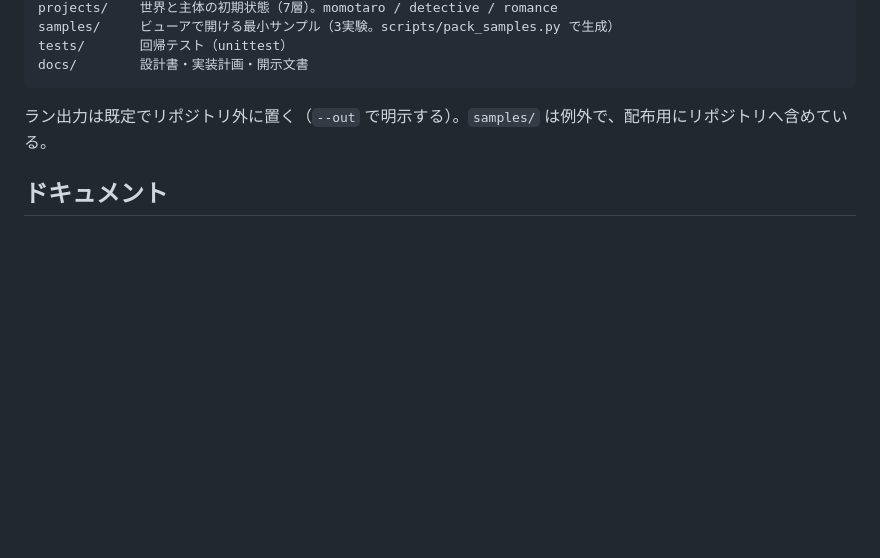
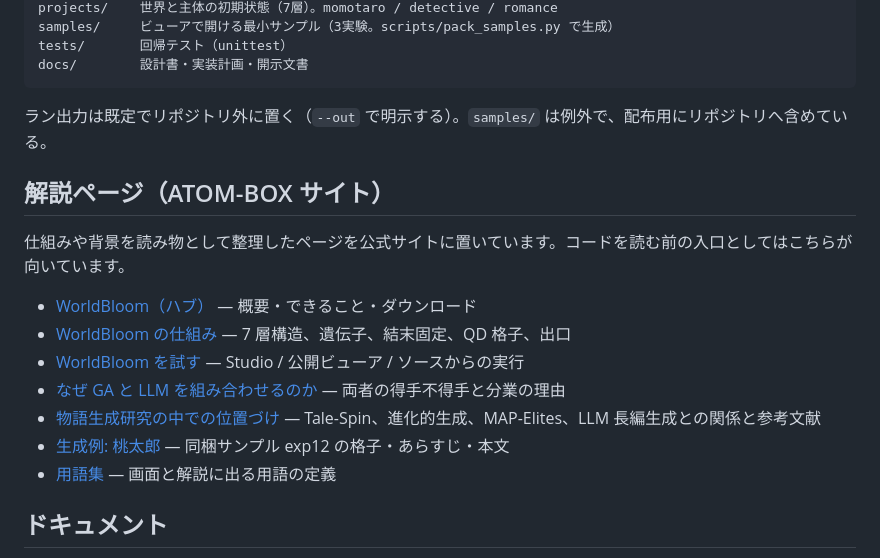
Before and after one commit to ATO-LABO/WorldBloom, a Markdown page: README.md, the part around the change. Drawn GitHub-style; blank space fills up the shorter version.

Commit message:
docs(readme): link the explanatory pages on atom-box.jp
Co-Authored-By: Claude Fable 5.1 <noreply@anthropic.com>

```diff
--- a/README.md
+++ b/README.md
@@ -133,6 +133,18 @@ docs/        設計書・実装計画・開示文書
 
 ラン出力は既定でリポジトリ外に置く（`--out` で明示する）。`samples/` は例外で、配布用にリポジトリへ含めている。
 
+## 解説ページ（ATOM-BOX サイト）
+
+仕組みや背景を読み物として整理したページを公式サイトに置いています。コードを読む前の入口としてはこちらが向いています。
+
+- [WorldBloom（ハブ）](https://www.atom-box.jp/worldbloom/) — 概要・できること・ダウンロード
+- [WorldBloom の仕組み](https://www.atom-box.jp/worldbloom/how-it-works/) — 7 層構造、遺伝子、結末固定、QD 格子、出口
+- [WorldBloom を試す](https://www.atom-box.jp/worldbloom/get-started/) — Studio / 公開ビューア / ソースからの実行
+- [なぜ GA と LLM を組み合わせるのか](https://www.atom-box.jp/worldbloom/ga-and-llm/) — 両者の得手不得手と分業の理由
+- [物語生成研究の中での位置づけ](https://www.atom-box.jp/worldbloom/background/) — Tale-Spin、進化的生成、MAP-Elites、LLM 長編生成との関係と参考文献
+- [生成例: 桃太郎](https://www.atom-box.jp/worldbloom/example-momotaro/) — 同梱サンプル exp12 の格子・あらすじ・本文
+- [用語集](https://www.atom-box.jp/worldbloom/glossary/) — 画面と解説に出る用語の定義
+
 ## ドキュメント
 
 - 詳細設計: [docs/2026-09-11_gapengine-detailed-design.md](docs/2026-09-11_gapengine-detailed-design.md)
```
